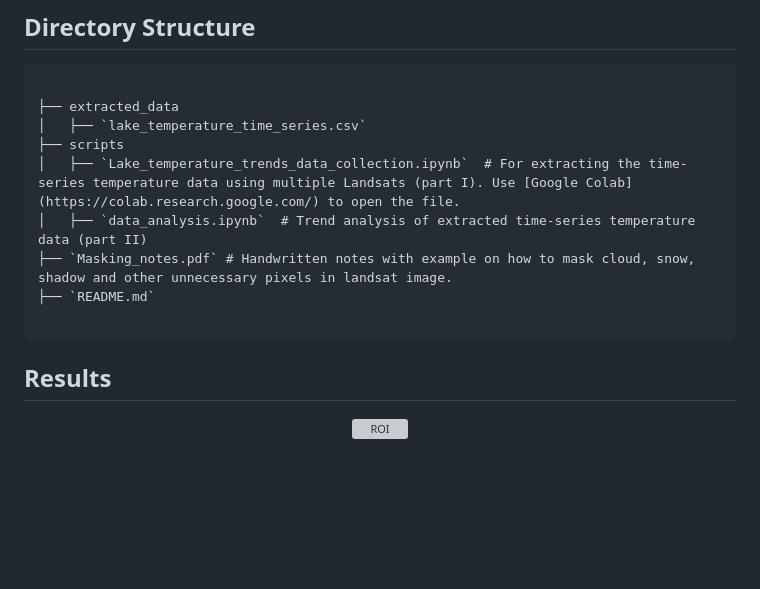
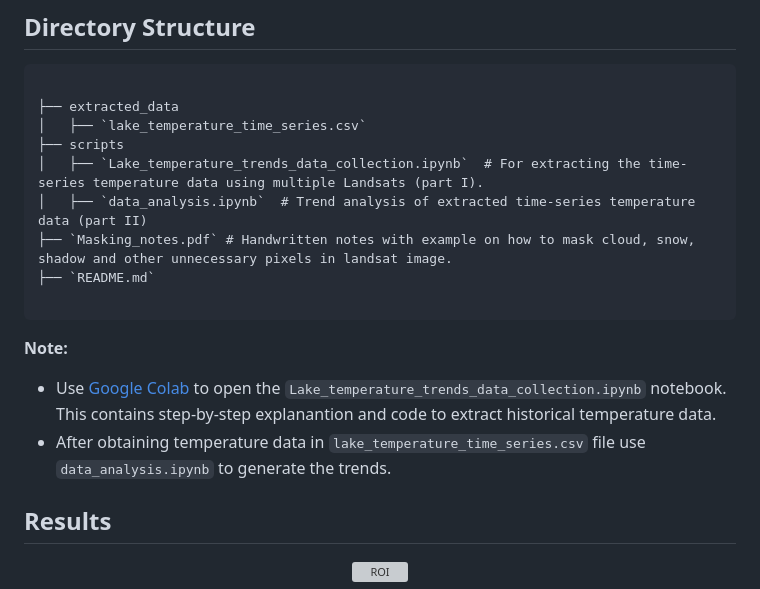
Before and after one commit to Bhatta6190/Machine-Learning-in-Remote-Sensing, a Markdown page: GEE/README.md, the part around the change. GitHub-like rendering; blank space fills up the shorter version; grey boxes are pictures that could not be loaded.

````diff
--- a/GEE/README.md
+++ b/GEE/README.md
@@ -24,12 +24,17 @@ Source: <a href="https://en.wikipedia.org/wiki/Phewa_Lake" target="_blank">Wikip
 ├── extracted_data
 │   ├── `lake_temperature_time_series.csv`
 ├── scripts
-│   ├── `Lake_temperature_trends_data_collection.ipynb`  # For extracting the time-series temperature data using multiple Landsats (part I). Use [Google Colab](https://colab.research.google.com/) to open the file.
+│   ├── `Lake_temperature_trends_data_collection.ipynb`  # For extracting the time-series temperature data using multiple Landsats (part I).
 │   ├── `data_analysis.ipynb`  # Trend analysis of extracted time-series temperature data (part II)
 ├── `Masking_notes.pdf` # Handwritten notes with example on how to mask cloud, snow, shadow and other unnecessary pixels in landsat image.
 ├── `README.md`
 
 ```
+
+**Note:**
+
+- Use [Google Colab](https://colab.research.google.com/) to open the `Lake_temperature_trends_data_collection.ipynb` notebook. This contains step-by-step explanantion and code to extract historical temperature data.
+- After obtaining temperature data in `lake_temperature_time_series.csv` file use `data_analysis.ipynb` to generate the trends.
 
 ## Results
 
````
